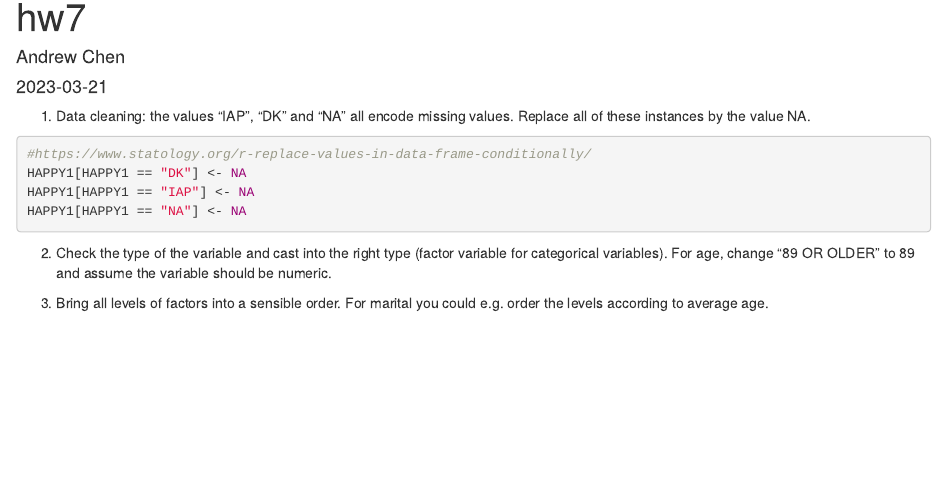
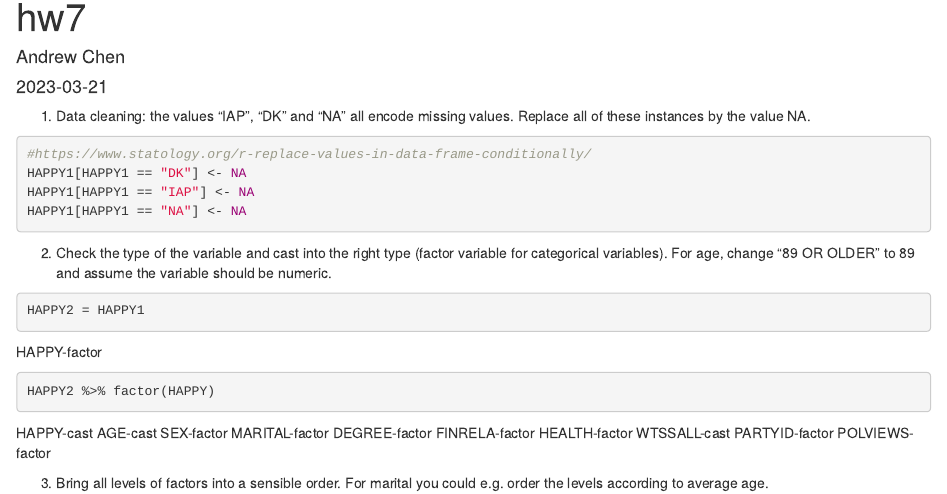
Before and after one commit to wardennnnnn/ds202-hw7, an R Markdown document (hw7.Rmd): the page in a window 1100 px wide, from its top. Rendered offline with R 4.5, knitr and Pandoc, with nearby package versions; the code is not run, so its results and figures are left out.

Commit message:
part of 2

````diff
--- a/hw7.Rmd
+++ b/hw7.Rmd
@@ -26,11 +26,27 @@ HAPPY1[HAPPY1 == "NA"] <- NA
 
 ```
 
-
 2. Check the type of the variable and cast into the right type (factor variable for categorical variables). For age, change “89 OR OLDER” to 89 and assume the variable should be numeric.
 ```{r}
+HAPPY2 = HAPPY1
+```
 
+HAPPY-factor
+```{r}
+HAPPY2 %>% factor(HAPPY)
 ```
+HAPPY-cast
+AGE-cast
+SEX-factor
+MARITAL-factor
+DEGREE-factor
+FINRELA-factor
+HEALTH-factor
+WTSSALL-cast
+PARTYID-factor
+POLVIEWS-factor
+
+
 
 3. Bring all levels of factors into a sensible order. For marital you could e.g. order the levels according to average age.
 ```{r}
````
